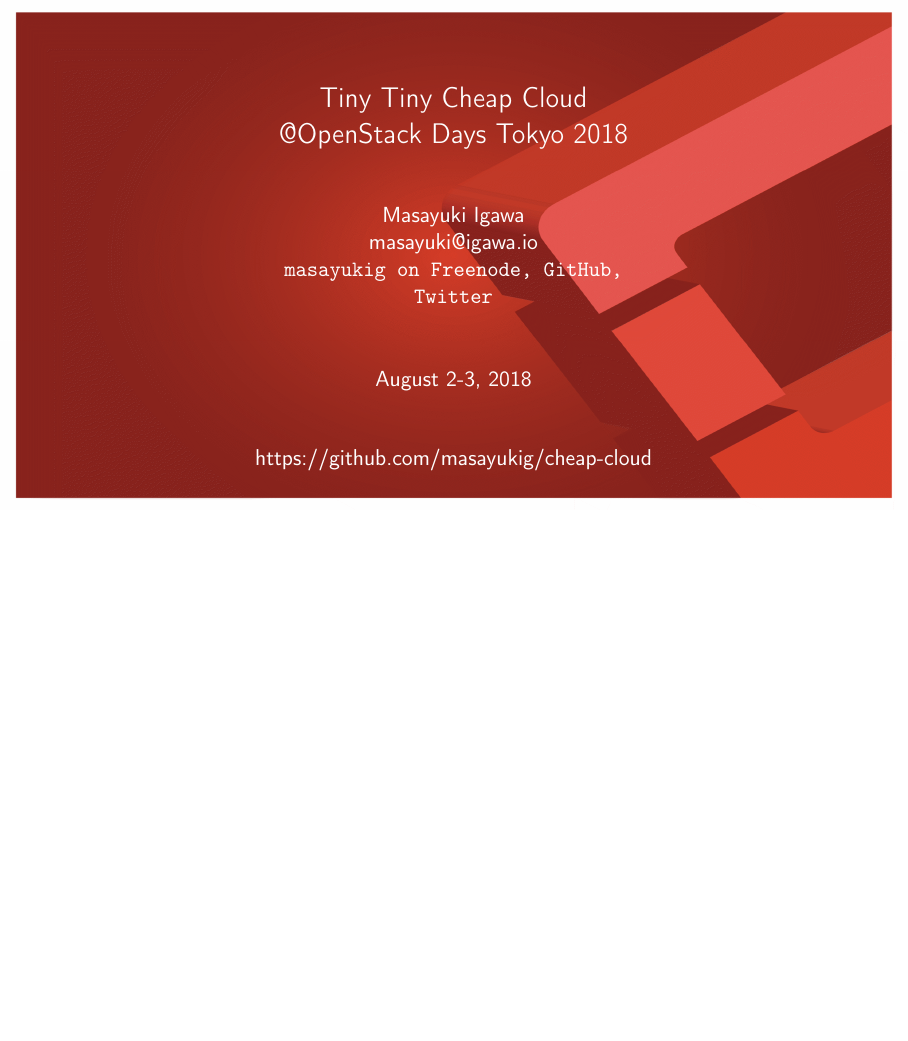
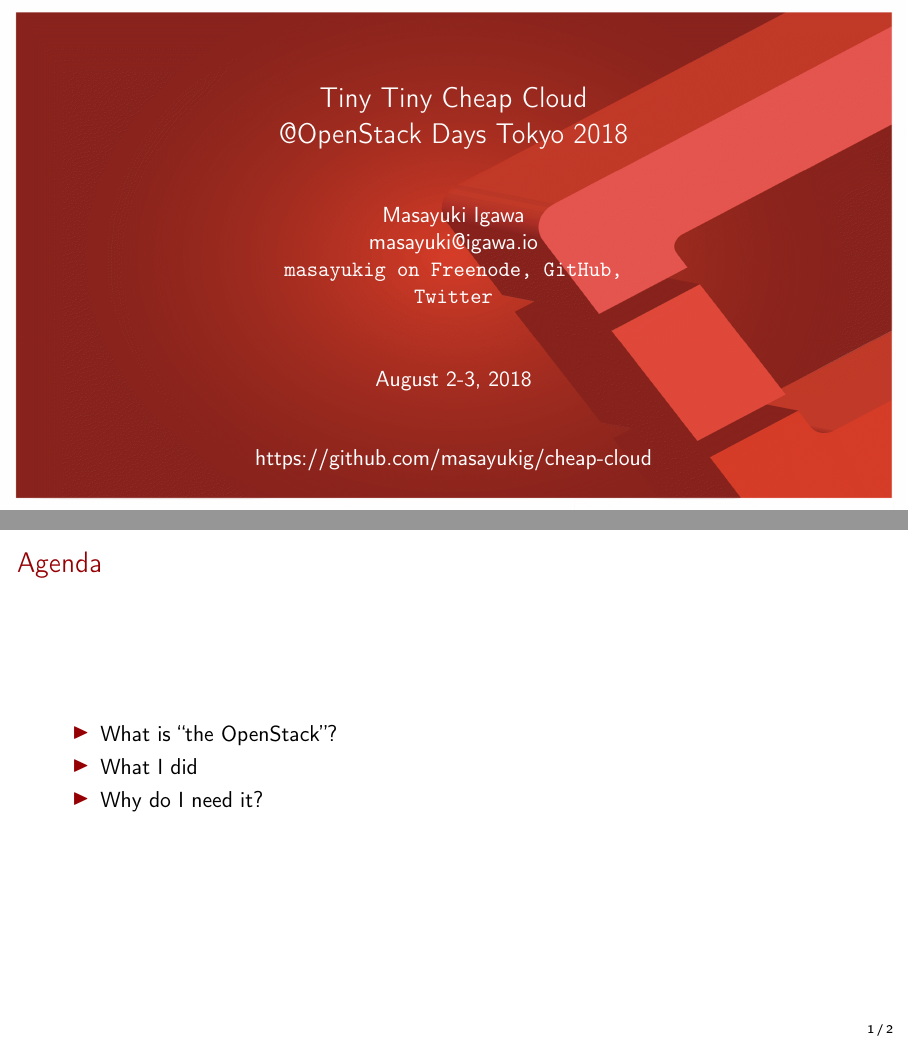
Before and after one commit to masayukig/cheap-cloud, LaTeX slides (cheap_cloud.tex): page 1 of 2 before the commit and pages 1 and 2 of 3 after it, the two joined at a grey line, the shorter picture padded with empty space. Compiled offline with pdfLaTeX.

Commit message:
Add agenda section

```diff
--- a/cheap_cloud.tex
+++ b/cheap_cloud.tex
@@ -93,6 +93,17 @@
 \end{frame}
 }
 
+\section{Agenda}
+\begin{frame}
+  \frametitle{Agenda}
+  \begin{itemize}
+    \item What is ``the OpenStack''?
+    \item What I did
+    \item Why do I need it?
+  \end{itemize}
+\end{frame}
+
+
 \section{What is ``the OpenStack''?}
 \begin{frame}
   \frametitle{What is ``the OpenStack''?}
```
Also changed, not shown: cheap_cloud.pdf.
